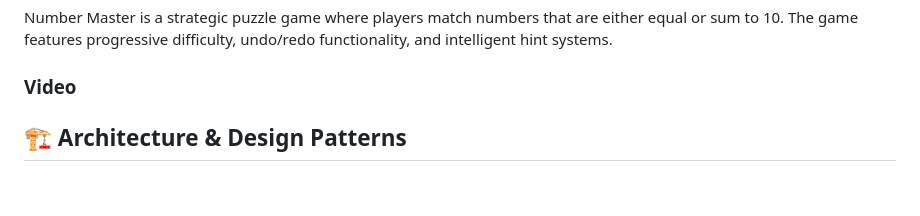
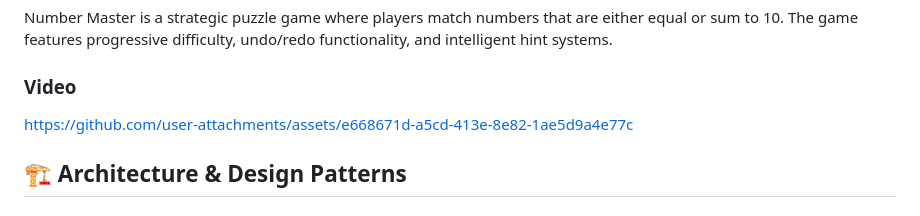
Before and after one commit to aavvvacado/Number-Master, a Markdown page: README.md, the part around the change. GitHub-like rendering.

Commit message:
Update README.md
addded Video

```diff
--- a/README.md
+++ b/README.md
@@ -7,6 +7,14 @@ A challenging number-matching puzzle game built with Flutter, featuring advanced
 Number Master is a strategic puzzle game where players match numbers that are either equal or sum to 10. The game features progressive difficulty, undo/redo functionality, and intelligent hint systems.
 
 ### Video
+
+
+https://github.com/user-attachments/assets/e668671d-a5cd-413e-8e82-1ae5d9a4e77c
+
+
+
+
+
 
 
 
```
